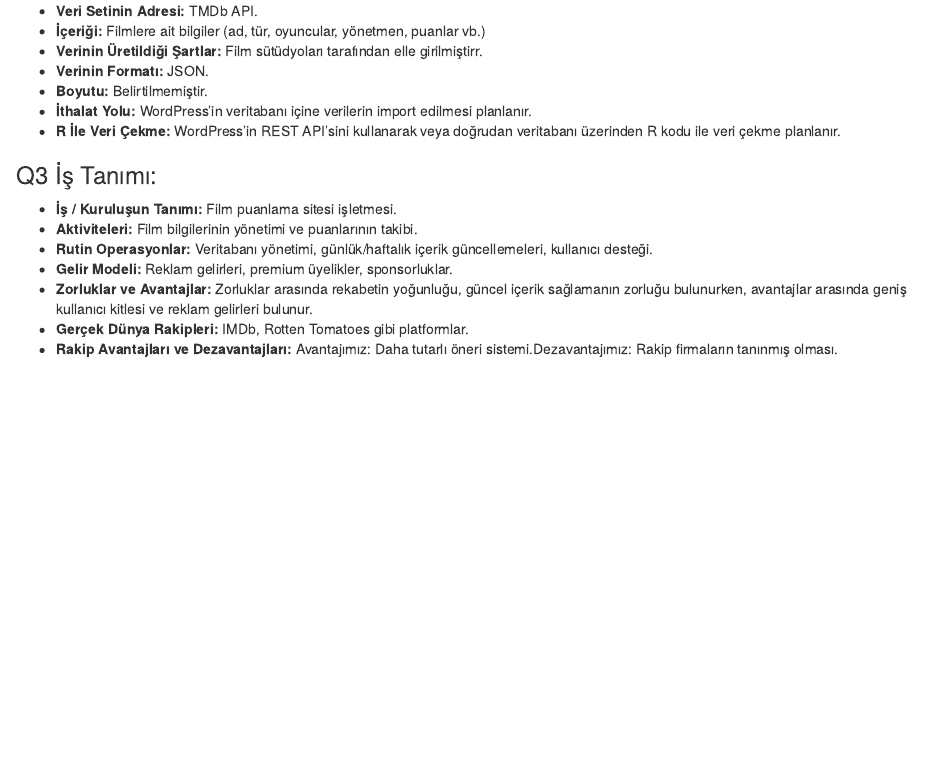
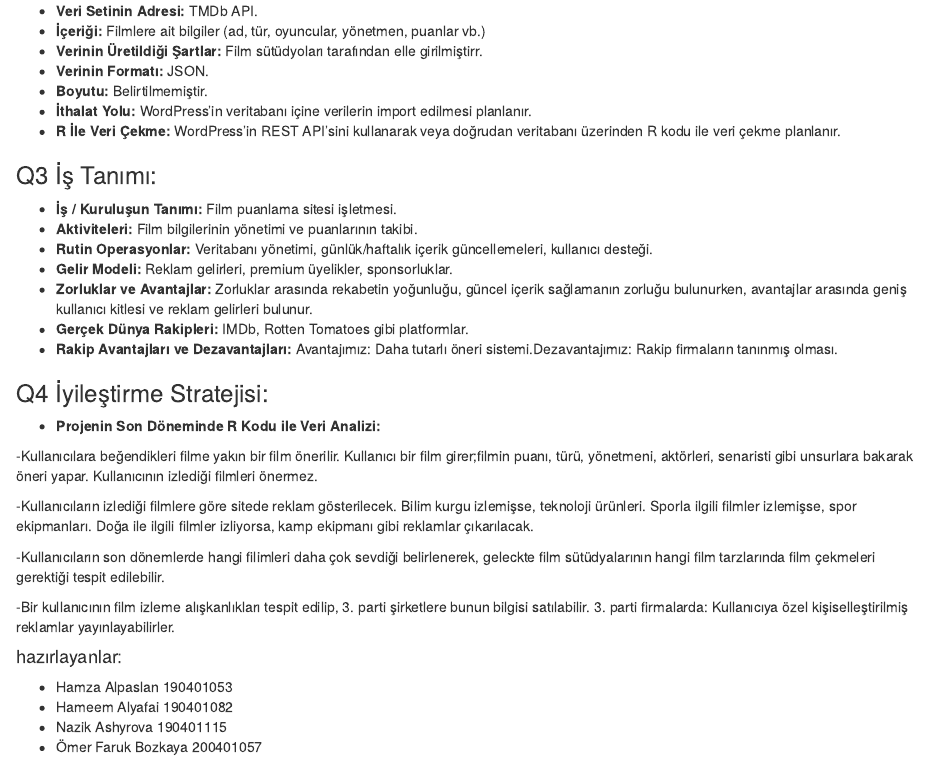
Before and after one commit to COMU-BLM4022/donemproje1_filmDibi, an R Markdown document (filmDibi_iş_tanımı.Rmd): the page in a window 1100 px wide, from 640 px down. The pictures show the output file filmDibi_iş_tanımı.html that the author committed with the source, opened offline.

Commit message:
Q4 tamamlandı

```diff
--- a/filmDibi_iş_tanımı.Rmd
+++ b/filmDibi_iş_tanımı.Rmd
@@ -47,3 +47,24 @@ date: "2024-05-01"
 - **Zorluklar ve Avantajlar:** Zorluklar arasında rekabetin yoğunluğu, güncel içerik sağlamanın zorluğu bulunurken, avantajlar arasında geniş kullanıcı kitlesi ve reklam gelirleri bulunur.
 - **Gerçek Dünya Rakipleri:** IMDb, Rotten Tomatoes gibi platformlar.
 - **Rakip Avantajları ve Dezavantajları:** Avantajımız: Daha tutarlı öneri sistemi.Dezavantajımız: Rakip firmaların tanınmış olması.
+
+### Q4 İyileştirme Stratejisi:
+
+- **Projenin Son Döneminde R Kodu ile Veri Analizi:**
+
+-Kullanıcılara beğendikleri filme yakın bir film önerilir. Kullanıcı bir film girer;filmin puanı, türü, yönetmeni, aktörleri, senaristi gibi unsurlara bakarak öneri yapar. Kullanıcının izlediği filmleri önermez.
+
+-Kullanıcıların izlediği filmlere göre sitede reklam gösterilecek. Bilim kurgu izlemişse, teknoloji ürünleri. Sporla ilgili filmler izlemişse, spor ekipmanları. Doğa ile ilgili filmler izliyorsa, kamp ekipmanı gibi reklamlar çıkarılacak.
+
+-Kullanıcıların son dönemlerde hangi filimleri daha çok sevdiği belirlenerek, geleckte film sütüdyalarının hangi film tarzlarında film çekmeleri gerektiği tespit edilebilir.
+
+-Bir kullanıcının film izleme alışkanlıkları tespit edilip, 3. parti şirketlere bunun bilgisi satılabilir. 3. parti firmalarda: Kullanıcıya özel kişiselleştirilmiş reklamlar yayınlayabilirler.
+
+
+
+
+#### hazırlayanlar:
+- Hamza Alpaslan 190401053
+- Hameem Alyafai 190401082
+- Nazik Ashyrova 190401115
+- Ömer Faruk Bozkaya 200401057
```
Also changed, not shown: filmDibi_iş_tanımı.html.
